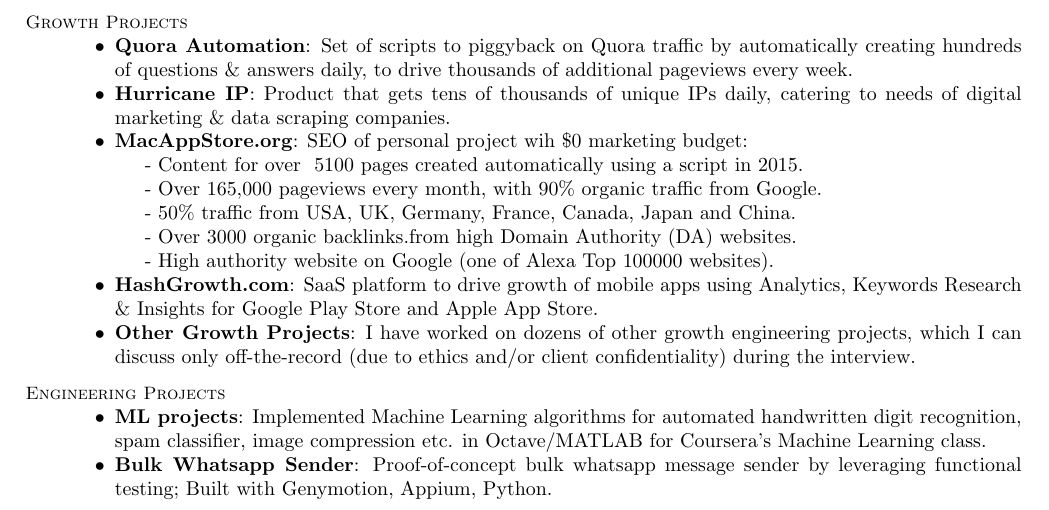
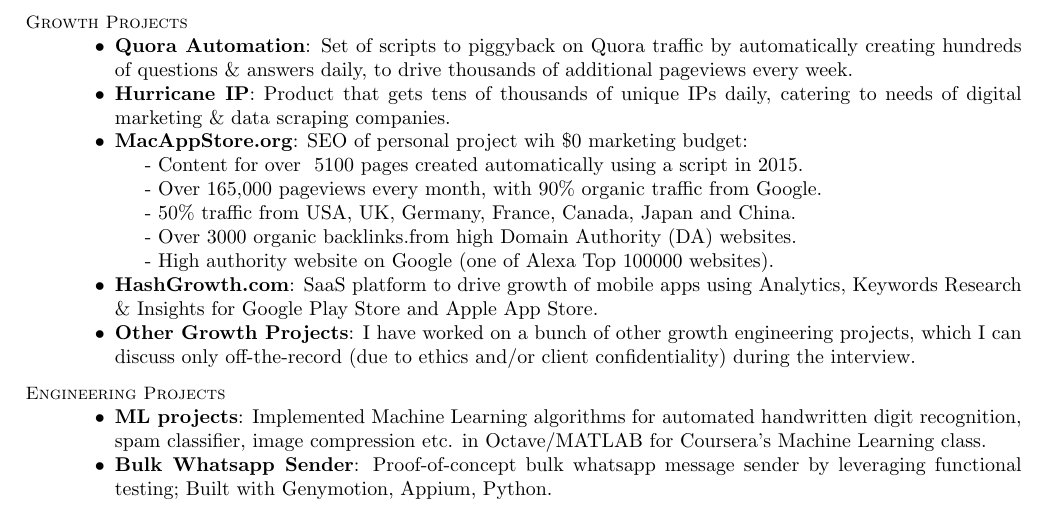
Before and after one commit to amberj/amberj-resume, a LaTeX CV (Amber-Jain-Resume.tex): part of page 1 of 2, cut so that both start at the same text. Compiled offline with pdfLaTeX.

Commit message:
minor change

```diff
--- a/Amber-Jain-Resume.tex
+++ b/Amber-Jain-Resume.tex
@@ -86,7 +86,7 @@
 
 	\item \textbf{HashGrowth.com}: SaaS platform to drive growth of mobile apps using Analytics, Keywords Research \& Insights for Google Play Store and Apple App Store.
 
-	\item \textbf{Other Growth Projects}: I have worked on dozens of other growth engineering projects, which I can discuss only off-the-record (due to ethics and/or client confidentiality) during the interview.
+	\item \textbf{Other Growth Projects}: I have worked on a bunch of other growth engineering projects, which I can discuss only off-the-record (due to ethics and/or client confidentiality) during the interview.
 
 	\end{list2}
 
```
Also changed, not shown: Amber-Jain-Resume.pdf.
